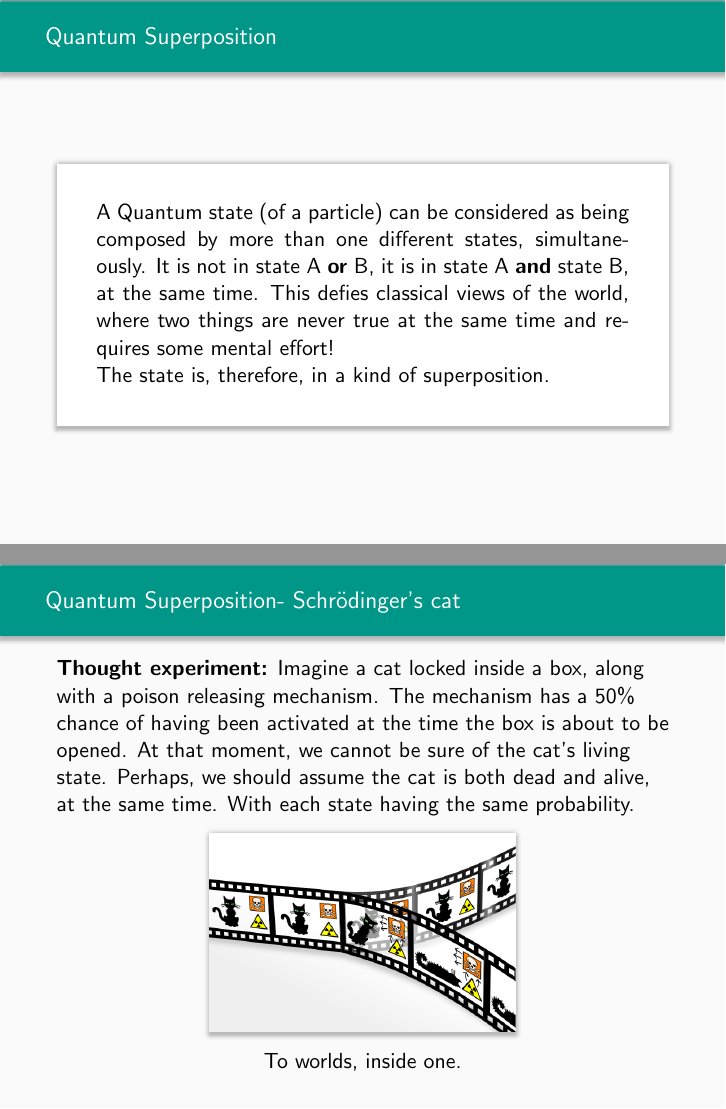
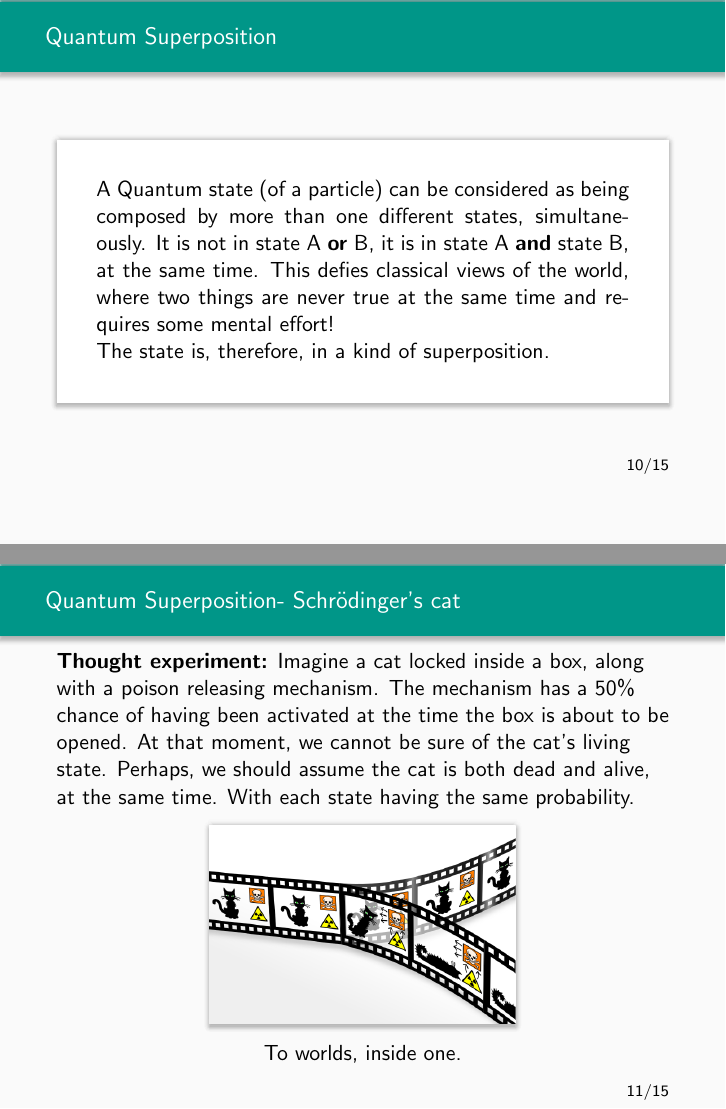
Before and after one commit to msramalho/Teach-Me-Quantum, LaTeX slides (Week 0 - Hello Quantum World/latex/main.tex): pages 10 and 11 of 15, joined at a grey line. Compiled offline with pdfLaTeX.

Commit message:
fixed pagenumber

```diff
--- a/Week 0 - Hello Quantum World/latex/main.tex
+++ b/Week 0 - Hello Quantum World/latex/main.tex
@@ -132,6 +132,7 @@
         A \q state (of a particle) can be considered as being composed by more than one different states, simultaneously. It is not in state A \textbf{or} B, it is in state A \textbf{and} state B, at the same time. This defies classical views of the world, where two things are never true at the same time and requires some mental effort!\\
         The state is, therefore, in a kind of superposition.
     \end{card}
+\pagenumber
 \end{frame}
 
 \begin{frame}{\qsp - Schrödinger's cat}
@@ -142,6 +143,7 @@
     \begin{center}
         To worlds, inside one.
     \end{center}
+\pagenumber
 \end{frame}
 
 
```
Also changed, not shown: Week 0 - Hello Quantum World/latex/main.tex (4 more changed lines).
